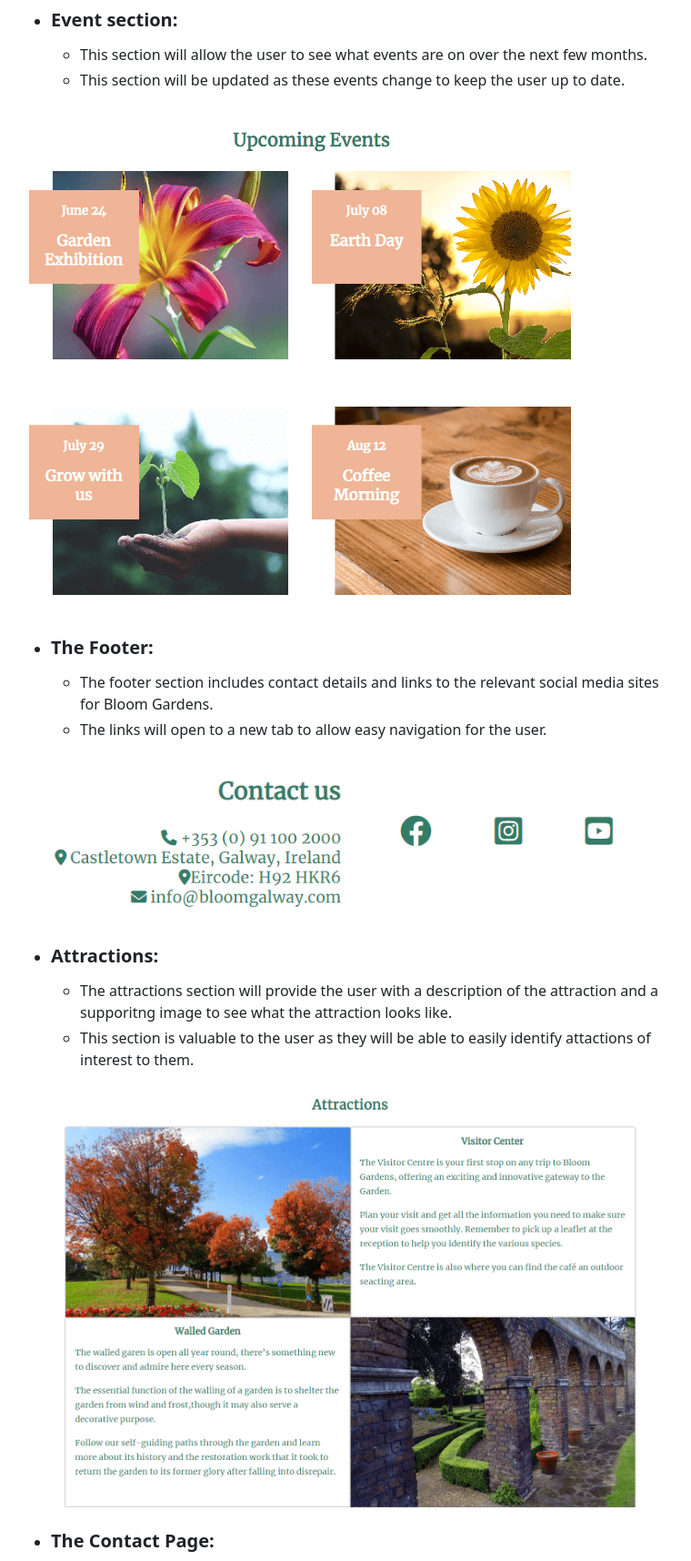
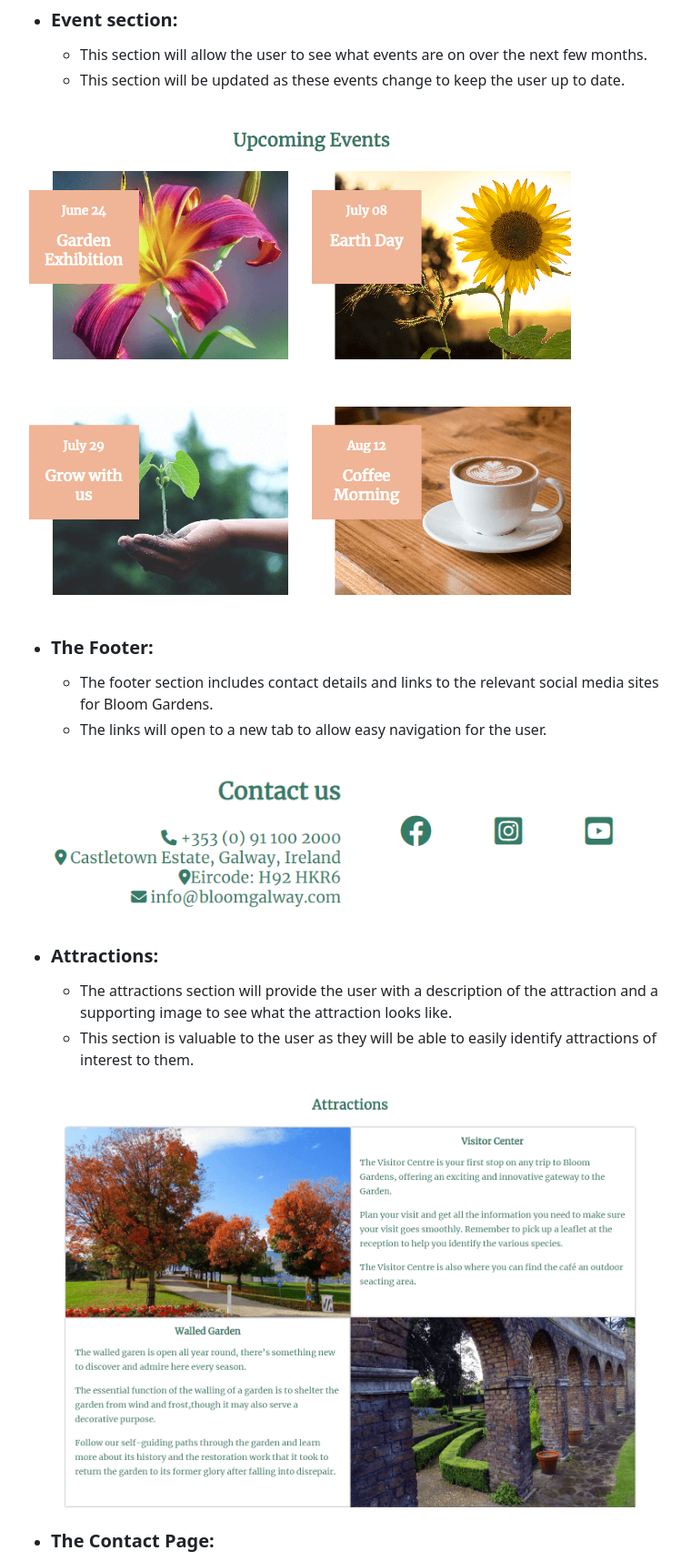
Before and after one commit to eric-blake/Bloom, a Markdown page: README.md, the part around the change printed below. Shown: that part at 91% size. GitHub-like rendering.

Commit message:
fix typos in README file

```diff
--- a/README.md
+++ b/README.md
@@ -50,8 +50,8 @@ The site is targeted towards people who are looking for information about the ga
 
 * ### Attractions:
-    * The attractions section will provide the user with a description of the attraction and a supporitng image to see what the attraction looks like.
-    * This section is valuable to the user as they will be able to easily identify attactions of interest to them.
-<img src="assets/Documentation/attractions.png" alt="Screeshot of navigation bar">
+    * The attractions section will provide the user with a description of the attraction and a supporting image to see what the attraction looks like.
+    * This section is valuable to the user as they will be able to easily identify attractions of interest to them.
+<img src="assets/Documentation/attractions.png" alt="Screenshot of navigation bar">
 
 
 * ### The Contact Page:
```
Also changed, not shown: other parts of README.md (+18 -17 lines).
